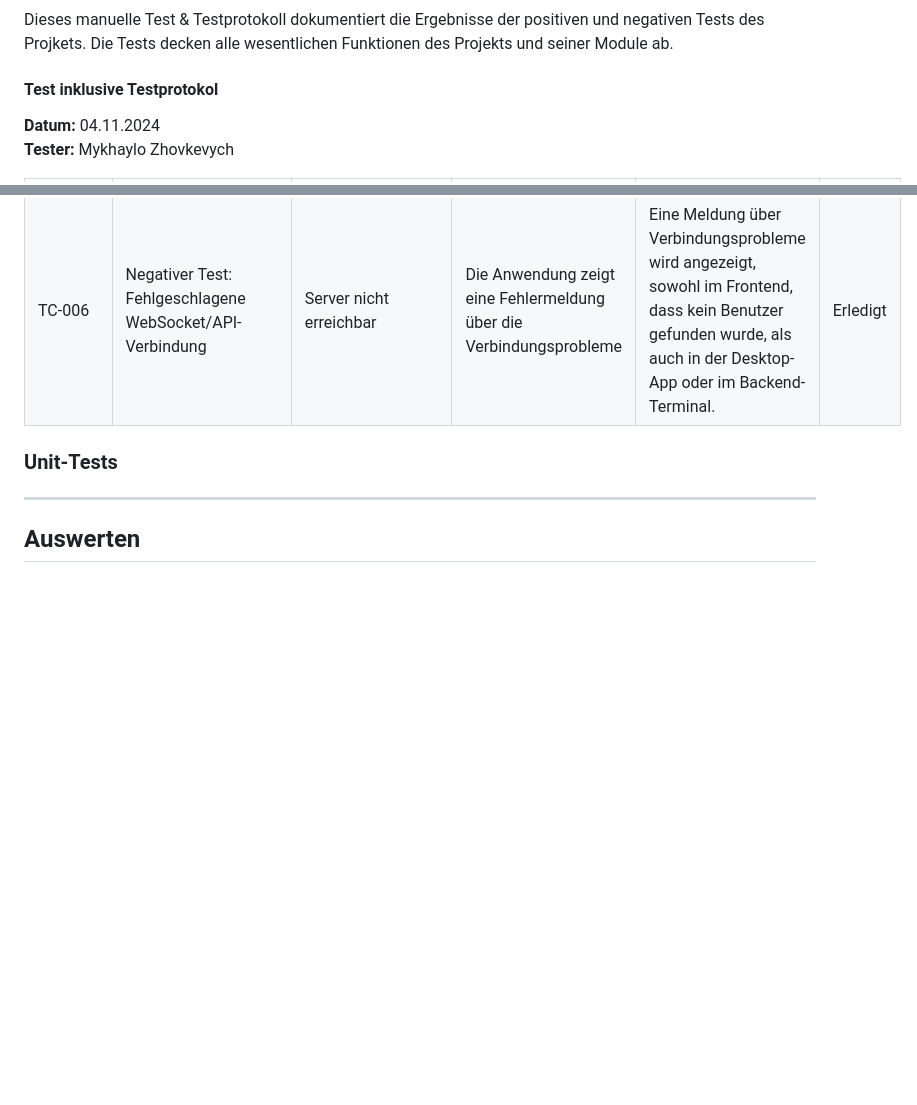
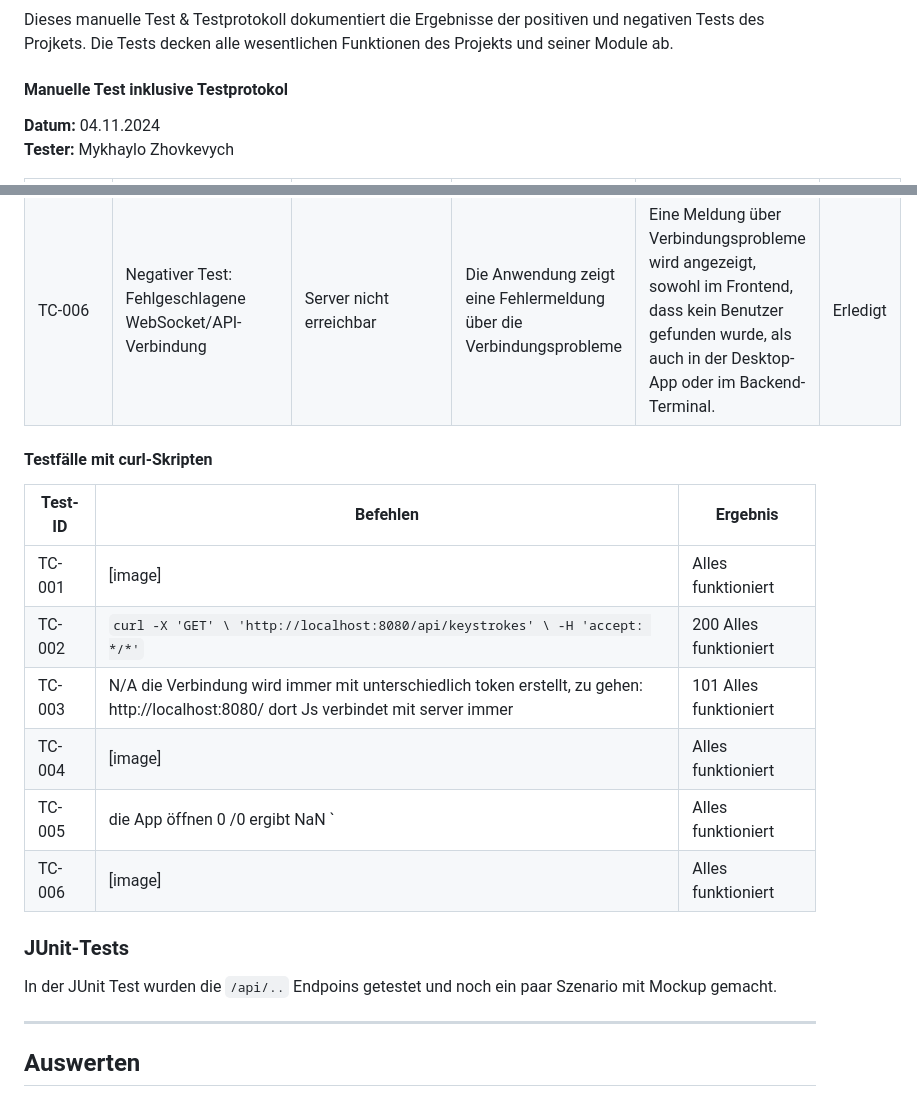
Before and after one commit to mykhaylo-zhovkevych/Viruses_Collection, a Markdown page: abschluss_projekt_modul_295/README.md, 2 parts joined by grey strips. Rendered like a GitHub page; blank space fills up the shorter version.

```diff
--- a/abschluss_projekt_modul_295/README.md
+++ b/abschluss_projekt_modul_295/README.md
@@ -261,7 +262,7 @@ Die vollständige Dokumentation ist unter diesem Link verfügbar: [http://localh
 #### Präludium
 Dieses manuelle Test & Testprotokoll dokumentiert die Ergebnisse der positiven und negativen Tests des Projkets. Die Tests decken alle wesentlichen Funktionen des Projekts und seiner Module ab.
 
-#### Test inklusive Testprotokol
+#### Manuelle Test inklusive Testprotokol
 **Datum:** 04.11.2024
 **Tester:** Mykhaylo Zhovkevych
 
@@ -274,9 +275,21 @@ Dieses manuelle Test & Testprotokoll dokumentiert die Ergebnisse der positiven u
 | TC-005      | Negativer Test: Falsche Berechnung bei Rechenoperation      | Benutzer berechnet `0 / 0` | Die App zeigt eine Fehlermeldung „error“ oder ähnliches | Die App zeigt eine Fehlermeldung, sodass Benutzer weiss | Erledigt  |
 | TC-006      | Negativer Test: Fehlgeschlagene WebSocket/API-Verbindung      | Server nicht erreichbar                 | Die Anwendung zeigt eine Fehlermeldung über die Verbindungsprobleme | Eine Meldung über Verbindungsprobleme wird angezeigt, sowohl im Frontend, dass kein Benutzer gefunden wurde, als auch in der Desktop-App oder im Backend-Terminal. | Erledigt   |
 
+#### Testfälle mit curl-Skripten
+
+| Test-ID | Befehlen                                                    | Ergebnis          |
+|---------|----------------------------------------------------------|-------------------|
+| TC-001  | [image]                                        |      Alles funktioniert       |
+| TC-002  | `curl -X 'GET' \ 'http://localhost:8080/api/keystrokes' \ -H 'accept: */*'`  |  200 Alles funktioniert                 |
+| TC-003  | N/A die Verbindung wird immer mit unterschiedlich token erstellt, zu gehen: http://localhost:8080/ dort Js verbindet mit server immer     |  101 Alles funktioniert                 |
+| TC-004  | [image] |  Alles funktioniert                 |
+| TC-005  | die App öffnen 0 /0 ergibt NaN ` |    Alles funktioniert               |
+| TC-006  | [image]     | Alles funktioniert                  |
 
 
-### Unit-Tests
+### JUnit-Tests
+
+In der JUnit Test wurden die `/api/..` Endpoins getestet und noch ein paar Szenario mit Mockup gemacht.
 
 
 ---
```
Also changed, not shown: other parts of abschluss_projekt_modul_295/README.md (+1 -0 lines).
